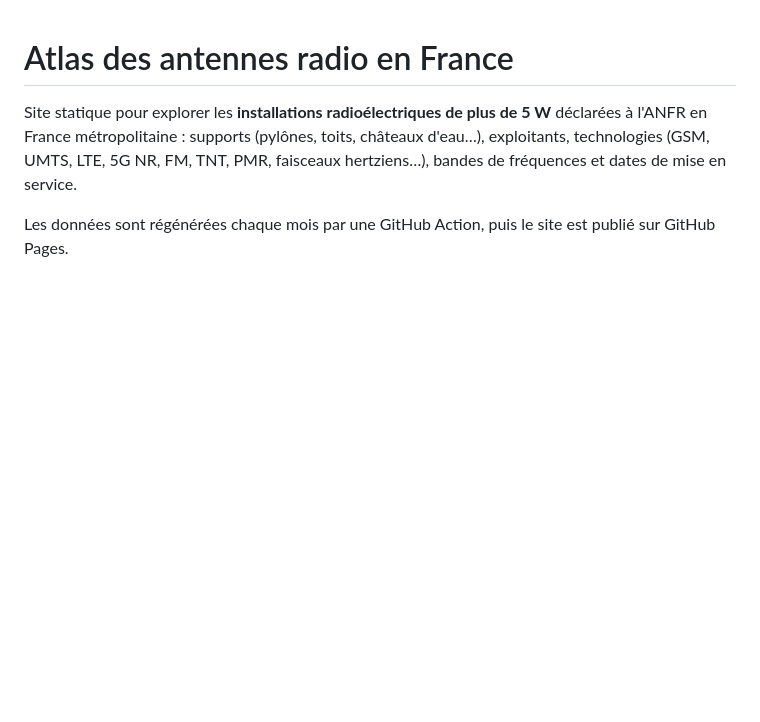
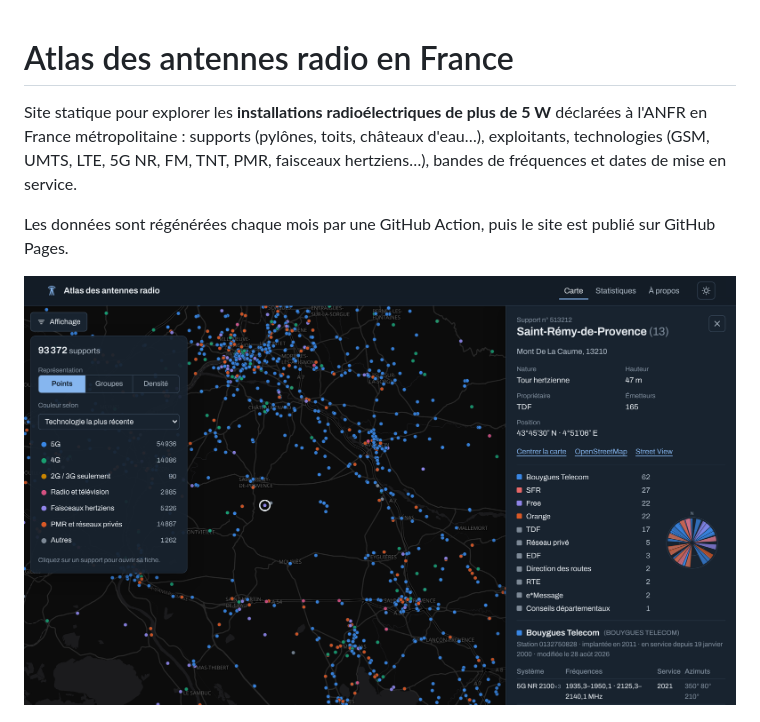
Before and after one commit to clement-duffau/5g_antennas, a Markdown page: README.md, the part around the change. Rendered like a GitHub page; pictures changed too: docs/apercu-carte.png (added); blank space fills up the shorter version.

Commit message:
README : aperçu de la carte
Co-Authored-By: Claude Opus 5.5 <noreply@anthropic.com>
Claude-Session: https://claude.ai/code/session_013k2bQ6kMJ4KqEAoUmnsur2

```diff
--- a/README.md
+++ b/README.md
@@ -5,6 +5,8 @@ France métropolitaine : supports (pylônes, toits, châteaux d'eau…), exploit
 (GSM, UMTS, LTE, 5G NR, FM, TNT, PMR, faisceaux hertziens…), bandes de fréquences et dates de mise en service.
 
 Les données sont régénérées chaque mois par une GitHub Action, puis le site est publié sur GitHub Pages.
+
+![Aperçu de la carte](docs/apercu-carte.png)
 
 ![Aperçu de la page Statistiques](docs/apercu-statistiques.png)
 
```
